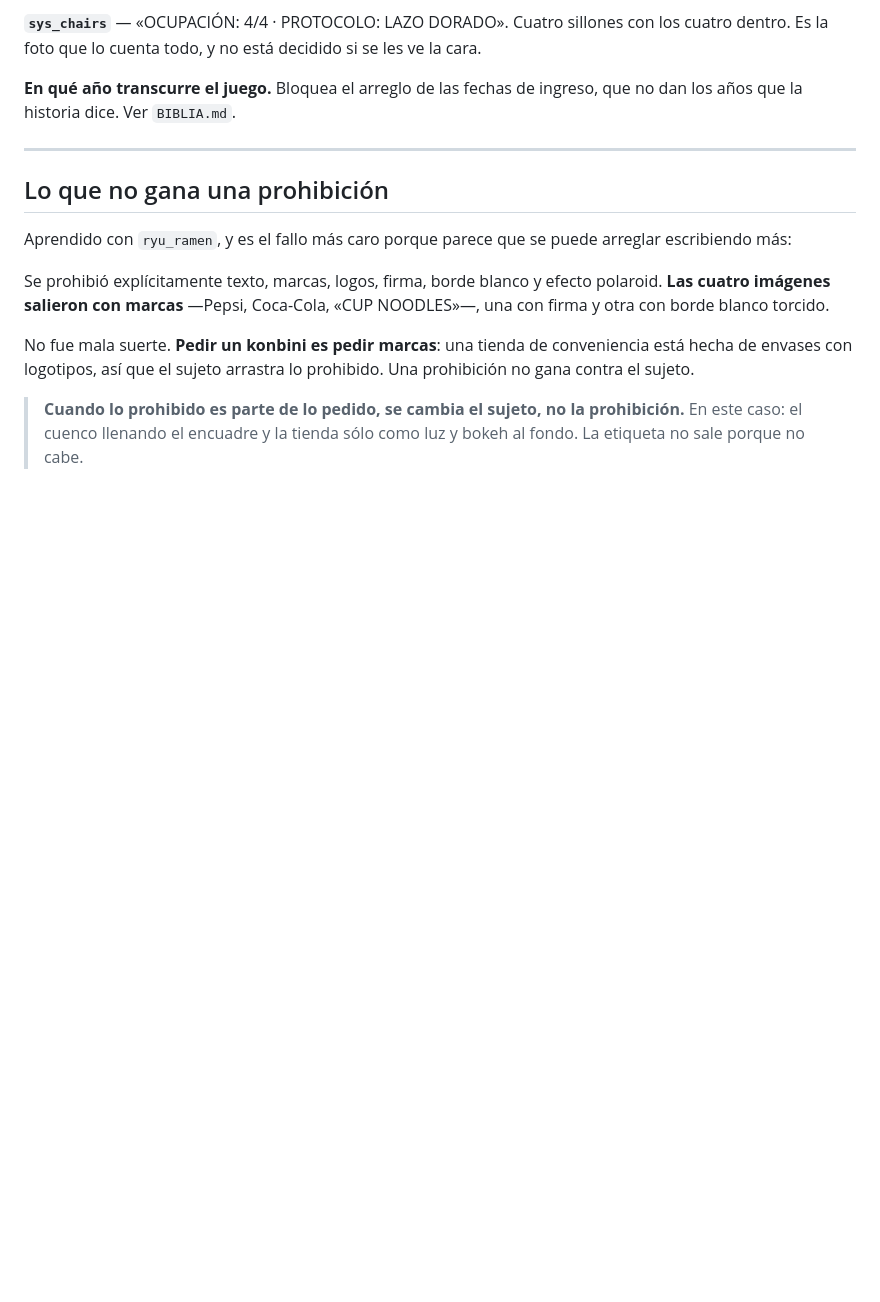
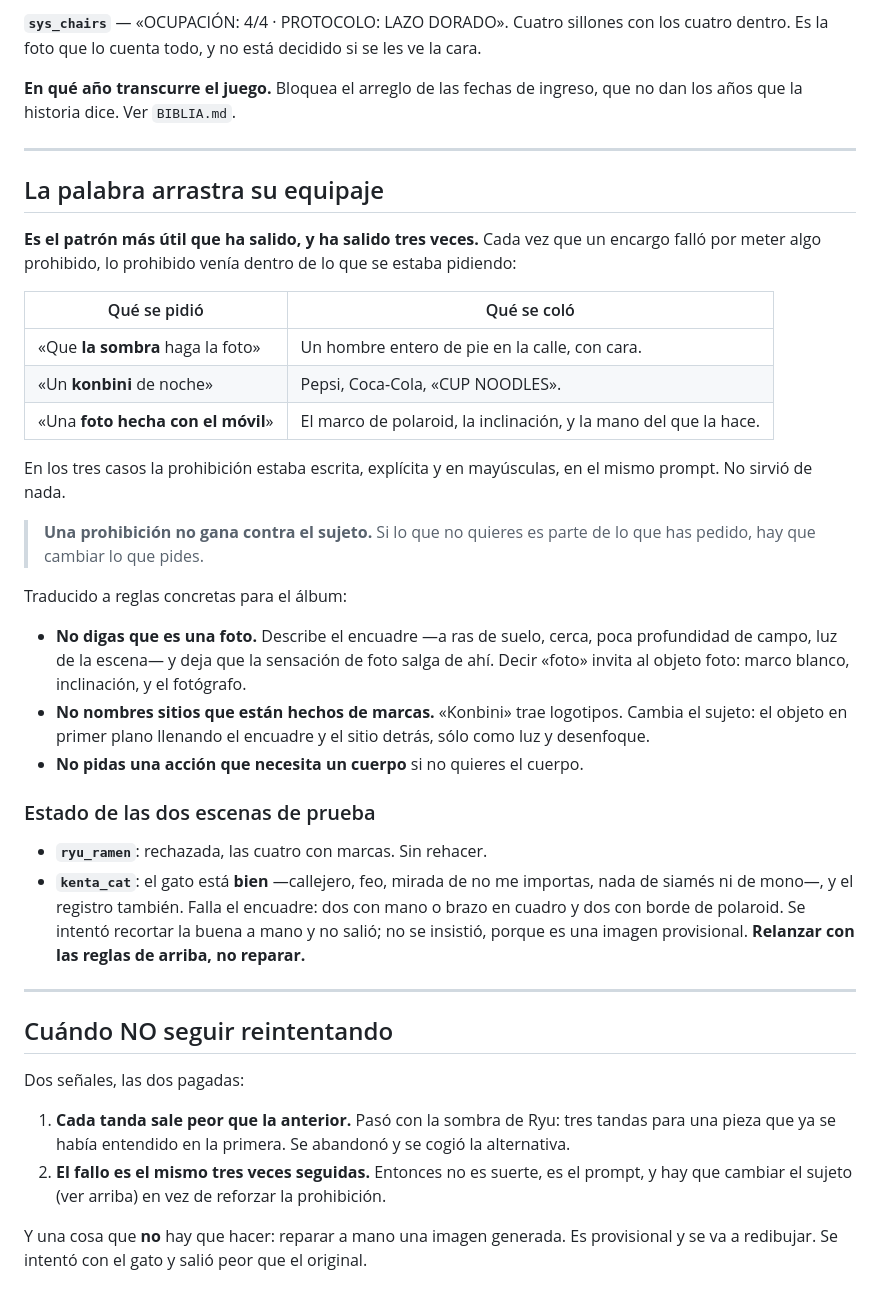
Before and after one commit to 904gabriela/SUJOM, a Markdown page: art-crudo/DECISIONES.md, the part around the change. Rendered like a GitHub page; blank space fills up the shorter version.

Commit message:
El patrón que explica los tres fallos de encargo
Las tres veces que un encargo metió algo prohibido, lo prohibido venía
dentro de lo pedido: pedir que la sombra hiciera la foto trajo un
hombre entero, pedir un konbini trajo Pepsi y Coca-Cola, y pedir "una
foto hecha con el móvil" trajo el marco de polaroid y la mano del que
la hace. Las tres veces la prohibición estaba escrita en mayúsculas en
el mismo prompt.

Una prohibición no gana contra el sujeto. Traducido a reglas: no decir
que es una foto —describir el encuadre y dejar que la sensación salga
de ahí—, no nombrar sitios hechos de marcas, y no pedir una acción que
necesita un cuerpo si no se quiere el cuerpo.

Queda también cuándo parar: cuando cada tanda sale peor, cuando el
fallo se repite tres veces, y nunca reparando a mano una imagen que se
va a redibujar. Se intentó con el gato y salió peor que el original.

Co-Authored-By: Claude Opus 5 <noreply@anthropic.com>
Claude-Session: https://claude.ai/code/session_01P1J9MJnJUYY8y1kfFtEyNY

```diff
--- a/art-crudo/DECISIONES.md
+++ b/art-crudo/DECISIONES.md
@@ -102,21 +102,59 @@ ingreso, que no dan los años que la historia dice. Ver `BIBLIA.md`.
 
 ---
 
-## Lo que no gana una prohibición
+## La palabra arrastra su equipaje
 
-Aprendido con `ryu_ramen`, y es el fallo más caro porque parece que se
-puede arreglar escribiendo más:
+**Es el patrón más útil que ha salido, y ha salido tres veces.** Cada
+vez que un encargo falló por meter algo prohibido, lo prohibido venía
+dentro de lo que se estaba pidiendo:
 
-Se prohibió explícitamente texto, marcas, logos, firma, borde blanco y
-efecto polaroid. **Las cuatro imágenes salieron con marcas** —Pepsi,
-Coca-Cola, «CUP NOODLES»—, una con firma y otra con borde blanco
-torcido.
+| Qué se pidió | Qué se coló |
+|---|---|
+| «Que **la sombra** haga la foto» | Un hombre entero de pie en la calle, con cara. |
+| «Un **konbini** de noche» | Pepsi, Coca-Cola, «CUP NOODLES». |
+| «Una **foto hecha con el móvil**» | El marco de polaroid, la inclinación, y la mano del que la hace. |
 
-No fue mala suerte. **Pedir un konbini es pedir marcas**: una tienda de
-conveniencia está hecha de envases con logotipos, así que el sujeto
-arrastra lo prohibido. Una prohibición no gana contra el sujeto.
+En los tres casos la prohibición estaba escrita, explícita y en
+mayúsculas, en el mismo prompt. No sirvió de nada.
 
-> **Cuando lo prohibido es parte de lo pedido, se cambia el sujeto, no
-> la prohibición.** En este caso: el cuenco llenando el encuadre y la
-> tienda sólo como luz y bokeh al fondo. La etiqueta no sale porque no
-> cabe.
+> **Una prohibición no gana contra el sujeto.** Si lo que no quieres
+> es parte de lo que has pedido, hay que cambiar lo que pides.
+
+Traducido a reglas concretas para el álbum:
+
+- **No digas que es una foto.** Describe el encuadre —a ras de suelo,
+  cerca, poca profundidad de campo, luz de la escena— y deja que la
+  sensación de foto salga de ahí. Decir «foto» invita al objeto foto:
+  marco blanco, inclinación, y el fotógrafo.
+- **No nombres sitios que están hechos de marcas.** «Konbini» trae
+  logotipos. Cambia el sujeto: el objeto en primer plano llenando el
+  encuadre y el sitio detrás, sólo como luz y desenfoque.
+- **No pidas una acción que necesita un cuerpo** si no quieres el
+  cuerpo.
+
+### Estado de las dos escenas de prueba
+
+- **`ryu_ramen`**: rechazada, las cuatro con marcas. Sin rehacer.
+- **`kenta_cat`**: el gato está **bien** —callejero, feo, mirada de
+  no me importas, nada de siamés ni de mono—, y el registro también.
+  Falla el encuadre: dos con mano o brazo en cuadro y dos con borde de
+  polaroid. Se intentó recortar la buena a mano y no salió; no se
+  insistió, porque es una imagen provisional. **Relanzar con las
+  reglas de arriba, no reparar.**
+
+---
+
+## Cuándo NO seguir reintentando
+
+Dos señales, las dos pagadas:
+
+1. **Cada tanda sale peor que la anterior.** Pasó con la sombra de
+   Ryu: tres tandas para una pieza que ya se había entendido en la
+   primera. Se abandonó y se cogió la alternativa.
+2. **El fallo es el mismo tres veces seguidas.** Entonces no es suerte,
+   es el prompt, y hay que cambiar el sujeto (ver arriba) en vez de
+   reforzar la prohibición.
+
+Y una cosa que **no** hay que hacer: reparar a mano una imagen
+generada. Es provisional y se va a redibujar. Se intentó con el gato y
+salió peor que el original.
```
Also changed, not shown: SUJOM_HANDOFF.md (+8 -3 lines).
